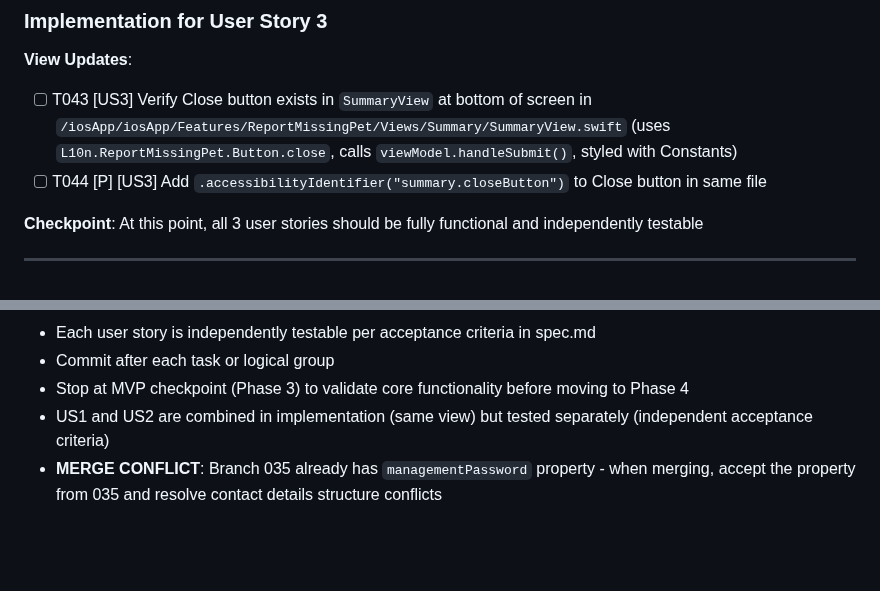
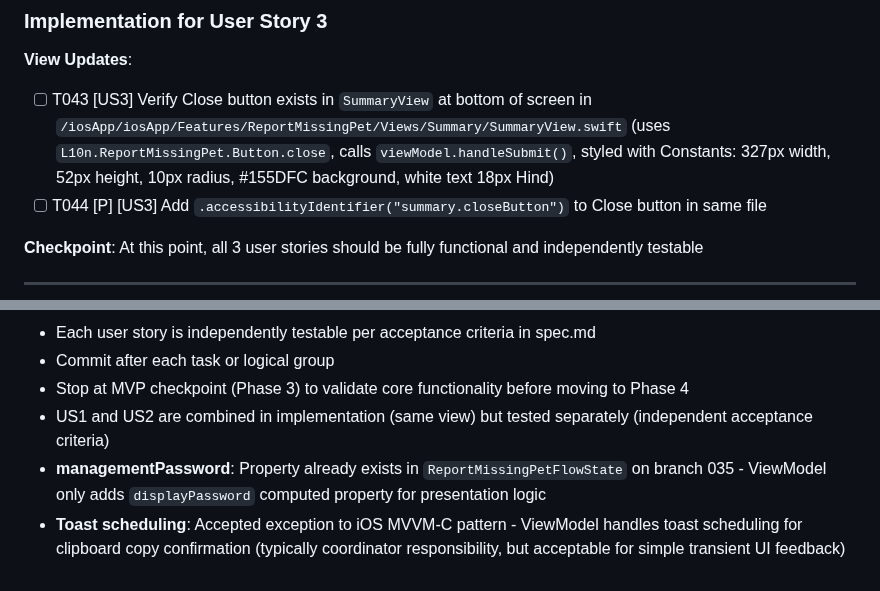
Before and after one commit to m1chalz/AI-First, a Markdown page: specs/044-ios-report-created-screen/tasks.md, 2 parts joined by grey strips. Rendered like a GitHub page; blank space fills up the shorter version.

```diff
--- a/specs/044-ios-report-created-screen/tasks.md
+++ b/specs/044-ios-report-created-screen/tasks.md
@@ -151,7 +148,7 @@
 
 **View Updates**:
 
-- [ ] T043 [US3] Verify Close button exists in `SummaryView` at bottom of screen in `/iosApp/iosApp/Features/ReportMissingPet/Views/Summary/SummaryView.swift` (uses `L10n.ReportMissingPet.Button.close`, calls `viewModel.handleSubmit()`, styled with Constants)
+- [ ] T043 [US3] Verify Close button exists in `SummaryView` at bottom of screen in `/iosApp/iosApp/Features/ReportMissingPet/Views/Summary/SummaryView.swift` (uses `L10n.ReportMissingPet.Button.close`, calls `viewModel.handleSubmit()`, styled with Constants: 327px width, 52px height, 10px radius, #155DFC background, white text 18px Hind)
 - [ ] T044 [P] [US3] Add `.accessibilityIdentifier("summary.closeButton")` to Close button in same file
 
 **Checkpoint**: At this point, all 3 user stories should be fully functional and independently testable
@@ -312,4 +309,5 @@ Longest path: ~14 sequential steps (with parallelization, many tasks can overlap
 - Commit after each task or logical group
 - Stop at MVP checkpoint (Phase 3) to validate core functionality before moving to Phase 4
 - US1 and US2 are combined in implementation (same view) but tested separately (independent acceptance criteria)
-- **MERGE CONFLICT**: Branch 035 already has `managementPassword` property - when merging, accept the property from 035 and resolve contact details structure conflicts
+- **managementPassword**: Property already exists in `ReportMissingPetFlowState` on branch 035 - ViewModel only adds `displayPassword` computed property for presentation logic
+- **Toast scheduling**: Accepted exception to iOS MVVM-C pattern - ViewModel handles toast scheduling for clipboard copy confirmation (typically coordinator responsibility, but acceptable for simple transient UI feedback)
```
Also changed, not shown: other parts of specs/044-ios-report-created-screen/tasks.md (+18 -21 lines), specs/044-ios-report-created-screen/spec.md (+1 -1 lines).
